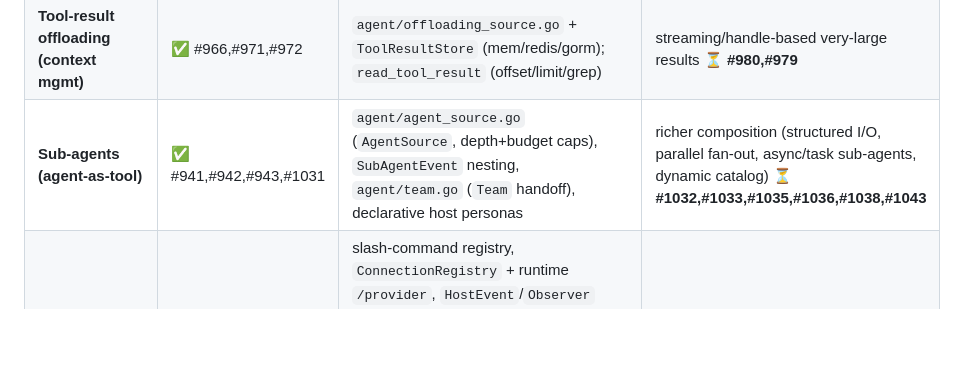
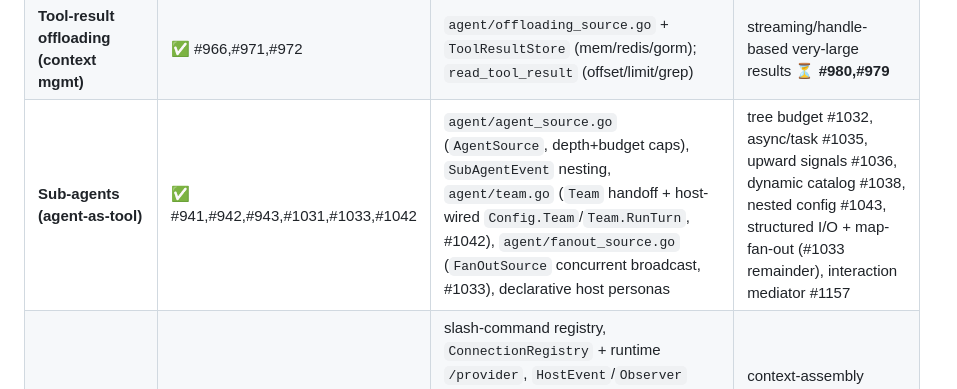
Before and after one commit to panyam/chakra, a Markdown page: docs/AGENT_SDK_ROADMAP.md, the part around the change. GitHub-like rendering; blank space fills up the shorter version.

Commit message:
Checkpoint: fan-out + Team-in-host + interaction-mediator decomposition
CLAUDE.md Phase-3 bullet: mark parallel fan-out (1033) + Team-in-host
(1042) shipped with the load-bearing facts (FanOutSource/Config.FanOut;
Team.RunTurn/Config.Team/HostHandoff + active-agent persistence + team-
mode mutual exclusivity; personaRunnerConfig extraction + the serverTools
nil-deref fix; kitchen-sink review_team + just team demo). Record the
three-axis composition decomposition from the design discussion
(scheduler/surface/interaction-mediator, none coupled to the agent) and
the mediator seam filed as 1157. Roadmap scorecard sub-agents row
reconciled.

```diff
--- a/docs/AGENT_SDK_ROADMAP.md
+++ b/docs/AGENT_SDK_ROADMAP.md
@@ -61,7 +61,7 @@ Legend: ✅ shipped · 🟡 partial/shipped-with-follow-ups · ⏳ tracked (open
 | **Semantic recall (vector)** | ✅ #940,#1019 | `agent/embedder.go` (`Embedder`, `OpenAIEmbedder`), `agent/semantic_memory.go` (`InMemorySemanticStore`), gorm **pgvector** store; pre-turn recall auto-injection | standalone doc-RAG VectorStore **⏳ #1021**; reranker **⏳ #1020**; auto-distillation **⏳ #1022** |
 | **Compaction / summarization** | 🟡 #939,#1011 | `agent/compaction.go` — `SummarizingCompactor`, `TokenEstimator`/`CharTokenEstimator`, `EventCompaction`; pre-loop hook; budgeted summary injection | mid-turn compaction **⏳ #1006**; real tokenizer **⏳ #1007** |
 | **Tool-result offloading (context mgmt)** | ✅ #966,#971,#972 | `agent/offloading_source.go` + `ToolResultStore` (mem/redis/gorm); `read_tool_result` (offset/limit/grep) | streaming/handle-based very-large results **⏳ #980,#979** |
-| **Sub-agents (agent-as-tool)** | ✅ #941,#942,#943,#1031 | `agent/agent_source.go` (`AgentSource`, depth+budget caps), `SubAgentEvent` nesting, `agent/team.go` (`Team` handoff), declarative host personas | richer composition (structured I/O, parallel fan-out, async/task sub-agents, dynamic catalog) **⏳ #1032,#1033,#1035,#1036,#1038,#1043** |
+| **Sub-agents (agent-as-tool)** | ✅ #941,#942,#943,#1031,#1033,#1042 | `agent/agent_source.go` (`AgentSource`, depth+budget caps), `SubAgentEvent` nesting, `agent/team.go` (`Team` handoff + host-wired `Config.Team`/`Team.RunTurn`, #1042), `agent/fanout_source.go` (`FanOutSource` concurrent broadcast, #1033), declarative host personas | tree budget #1032, async/task #1035, upward signals #1036, dynamic catalog #1038, nested config #1043, structured I/O + map-fan-out (#1033 remainder), interaction mediator #1157 |
 | **Host surface** | ✅ #984–#992 | slash-command registry, `ConnectionRegistry` + runtime `/provider`, `HostEvent`/`Observer` render seam, notebook renderer (#1001), interactive `/mcp` + `/sessions` overlay (#1095, `focusLayer`/`modalHost` seam + `client.Group.Reconnect`), per-server tool view (#1117) + oauth login action / authorization-code auth type (#1116, #907), dialog stack for nested-overlay back-nav (#1124), color accessibility (#1125), bubbletea TUI, playground | context-assembly pipeline **⏳ #1024,#1026**; remaining TUI-track items (dimmed-base compositing, grapheme width, `WindowSizeMsg` fan-out) **⏳ #1063** |
 | **Observability** | ✅ | SEP-414 tracing (`agent.turn/step/tool`, `agent.memory.recall`) + OTel **metrics** (#1023 — turn/step/token/tool counters + duration histograms via `RunnerConfig.MeterProvider`, `host.WithMeterProvider`, agentchat `SetupMeter`, `mcpkit-agent` Grafana dashboard) | — |
 | **Durable workflows / graphs (Phase 4)** | ⏳ #928 | — | engine **#944**, `SuspendNode` via TriggerPolicy+RunStore **#945**, `ModelNode`/`ToolNode` **#946** |
```
